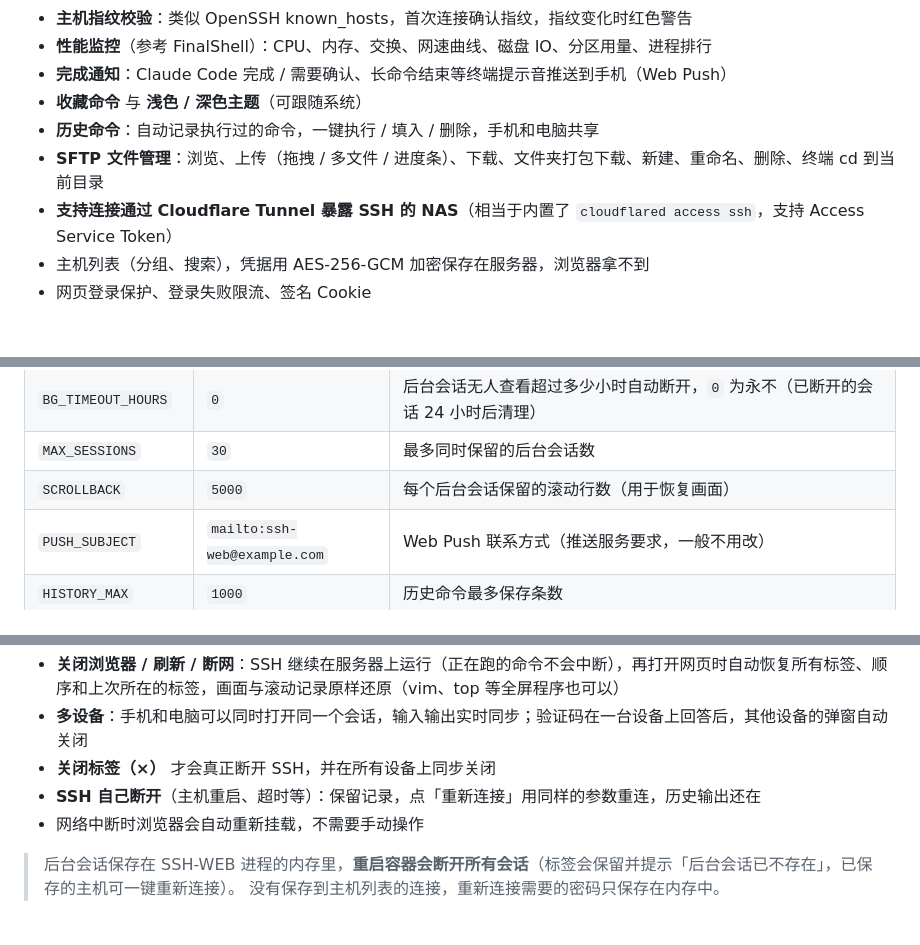
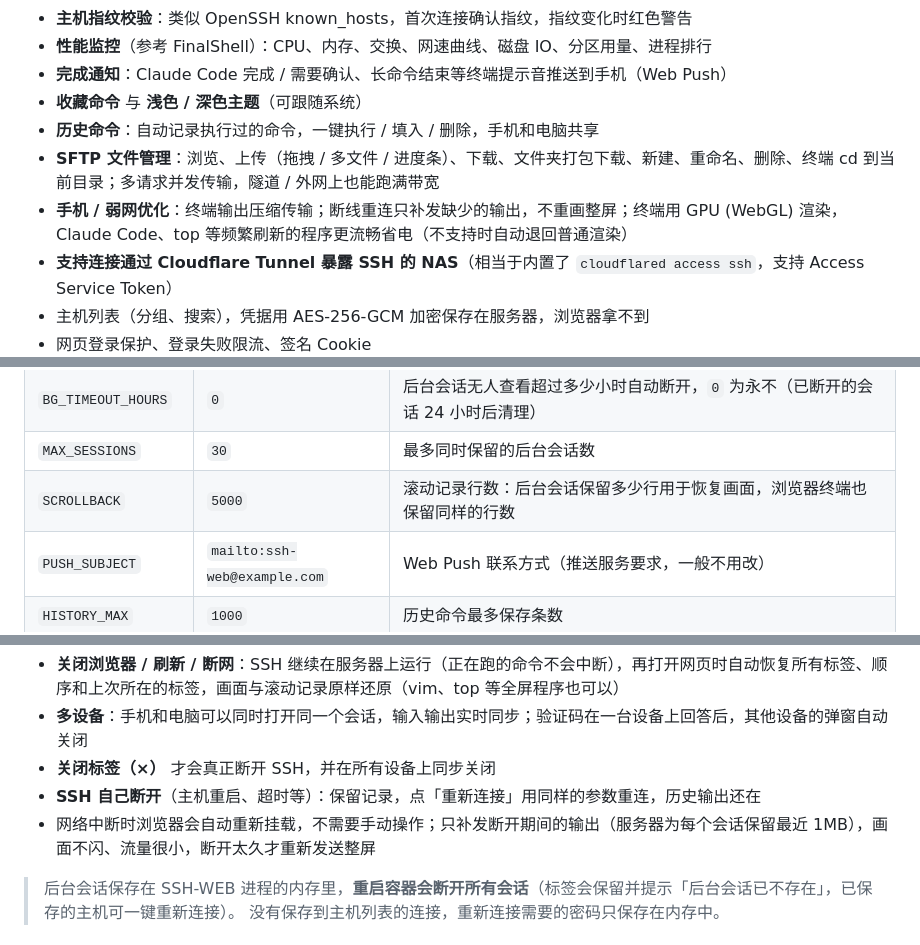
Before and after one commit to yougelabview66/SSH-WEB-Public, a Markdown page: README.md, 3 parts joined by grey strips. Rendered like a GitHub page; blank space fills up the shorter version.

Commit message:
README: 补充弱网优化、SFTP 并发传输说明，更新 SCROLLBACK 说明

```diff
--- a/README.md
+++ b/README.md
@@ -22,7 +22,8 @@
 - **完成通知**：Claude Code 完成 / 需要确认、长命令结束等终端提示音推送到手机（Web Push）
 - **收藏命令** 与 **浅色 / 深色主题**（可跟随系统）
 - **历史命令**：自动记录执行过的命令，一键执行 / 填入 / 删除，手机和电脑共享
-- **SFTP 文件管理**：浏览、上传（拖拽 / 多文件 / 进度条）、下载、文件夹打包下载、新建、重命名、删除、终端 cd 到当前目录
+- **SFTP 文件管理**：浏览、上传（拖拽 / 多文件 / 进度条）、下载、文件夹打包下载、新建、重命名、删除、终端 cd 到当前目录；多请求并发传输，隧道 / 外网上也能跑满带宽
+- **手机 / 弱网优化**：终端输出压缩传输；断线重连只补发缺少的输出，不重画整屏；终端用 GPU (WebGL) 渲染，Claude Code、top 等频繁刷新的程序更流畅省电（不支持时自动退回普通渲染）
 - **支持连接通过 Cloudflare Tunnel 暴露 SSH 的 NAS**（相当于内置了 `cloudflared access ssh`，支持 Access Service Token）
 - 主机列表（分组、搜索），凭据用 AES-256-GCM 加密保存在服务器，浏览器拿不到
 - 网页登录保护、登录失败限流、签名 Cookie
@@ -70,7 +71,7 @@ docker run -d --name ssh-web --restart unless-stopped \
 | `SSH_KEEPALIVE` | `15000` | SSH keepalive 间隔（毫秒） |
 | `BG_TIMEOUT_HOURS` | `0` | 后台会话无人查看超过多少小时自动断开，`0` 为永不（已断开的会话 24 小时后清理） |
 | `MAX_SESSIONS` | `30` | 最多同时保留的后台会话数 |
-| `SCROLLBACK` | `5000` | 每个后台会话保留的滚动行数（用于恢复画面） |
+| `SCROLLBACK` | `5000` | 滚动记录行数：后台会话保留多少行用于恢复画面，浏览器终端也保留同样的行数 |
 | `PUSH_SUBJECT` | `mailto:ssh-web@example.com` | Web Push 联系方式（推送服务要求，一般不用改） |
 | `HISTORY_MAX` | `1000` | 历史命令最多保存条数 |
 | `HOSTKEY_POLICY` | `ask` | 主机指纹校验：`ask` 新主机和指纹变化都要确认；`accept-new` 新主机自动信任、变化时确认；`off` 不校验 |
@@ -107,7 +108,7 @@ SSH 连接由服务器保持，浏览器只是「挂载」上去查看和操作
 - **多设备**：手机和电脑可以同时打开同一个会话，输入输出实时同步；验证码在一台设备上回答后，其他设备的弹窗自动关闭
 - **关闭标签（×）** 才会真正断开 SSH，并在所有设备上同步关闭
 - **SSH 自己断开**（主机重启、超时等）：保留记录，点「重新连接」用同样的参数重连，历史输出还在
-- 网络中断时浏览器会自动重新挂载，不需要手动操作
+- 网络中断时浏览器会自动重新挂载，不需要手动操作；只补发断开期间的输出（服务器为每个会话保留最近 1MB），画面不闪、流量很小，断开太久才重新发送整屏
 
 > 后台会话保存在 SSH-WEB 进程的内存里，**重启容器会断开所有会话**（标签会保留并提示「后台会话已不存在」，已保存的主机可一键重新连接）。
 > 没有保存到主机列表的连接，重新连接需要的密码只保存在内存中。
```
